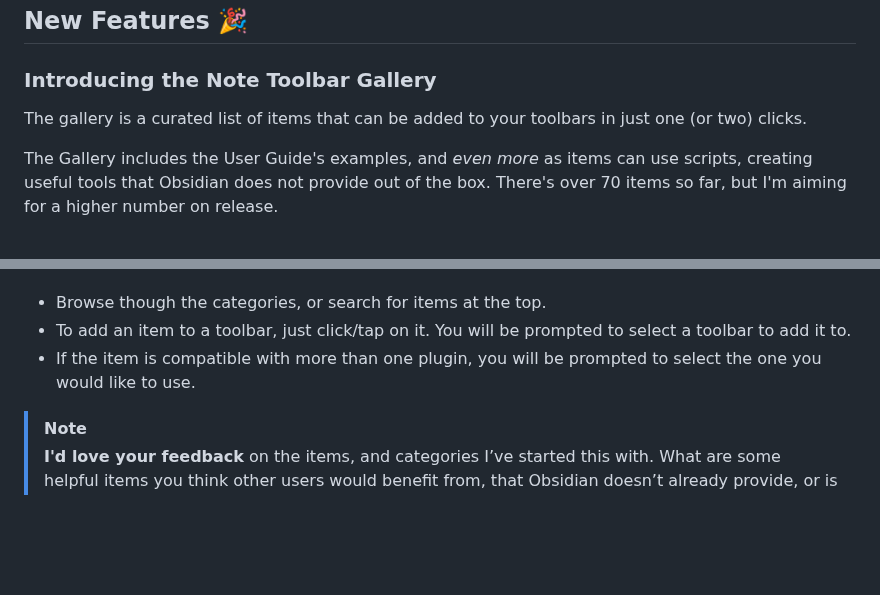
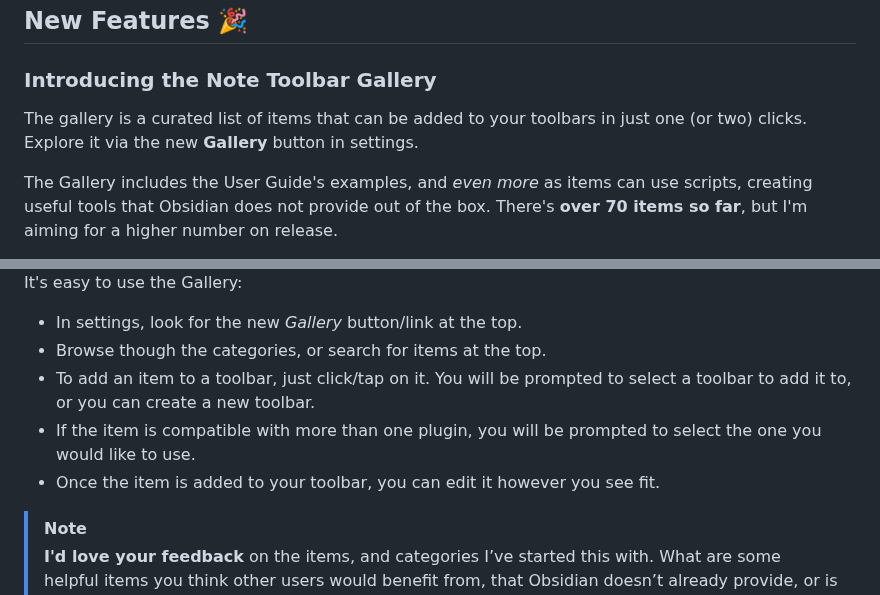
Before and after one commit to chrisgurney/obsidian-note-toolbar, a Markdown page: src/I18n/en-whats-new.md, 2 parts joined by grey strips. Rendered like a GitHub page; blank space fills up the shorter version.

Commit message:
docs: updated What's New

```diff
--- a/src/I18n/en-whats-new.md
+++ b/src/I18n/en-whats-new.md
@@ -4,7 +4,7 @@ What's new in Note Toolbar v1.21?
 
 ### Introducing the Note Toolbar Gallery
 
-The gallery is a curated list of items that can be added to your toolbars in just one (or two) clicks.
+The gallery is a curated list of items that can be added to your toolbars in just one (or two) clicks. Explore it via the new **Gallery** button in settings.
 
-The Gallery includes the User Guide's examples, and _even more_ as items can use scripts, creating useful tools that Obsidian does not provide out of the box. There's over 70 items so far, but I'm aiming for a higher number on release.
+The Gallery includes the User Guide's examples, and _even more_ as items can use scripts, creating useful tools that Obsidian does not provide out of the box. There's **over 70 items so far**, but I'm aiming for a higher number on release.
 
@@ -12,7 +12,11 @@ Explore via the new **Gallery** button in settings.
 
+It's easy to use the Gallery:
+
+- In settings, look for the new _Gallery_ button/link at the top.
 - Browse though the categories, or search for items at the top.
-- To add an item to a toolbar, just click/tap on it. You will be prompted to select a toolbar to add it to.
+- To add an item to a toolbar, just click/tap on it. You will be prompted to select a toolbar to add it to, or you can create a new toolbar.
 - If the item is compatible with more than one plugin, you will be prompted to select the one you would like to use.
+- Once the item is added to your toolbar, you can edit it however you see fit.
 
 >[!note]
 > **I'd love your feedback** on the items, and categories I’ve started this with. What are some helpful items you think other users would benefit from, that Obsidian doesn’t already provide, or is maybe not obvious? Also, do let me know if anything’s broken.
```
Also changed, not shown: other parts of src/I18n/en-whats-new.md (+3 -1 lines).
